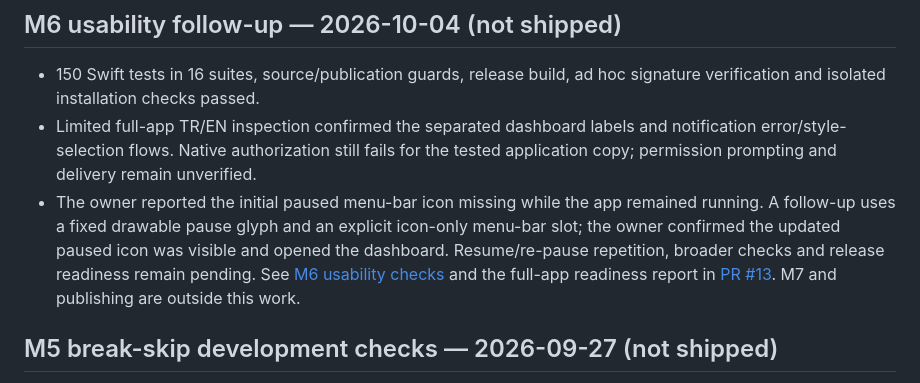
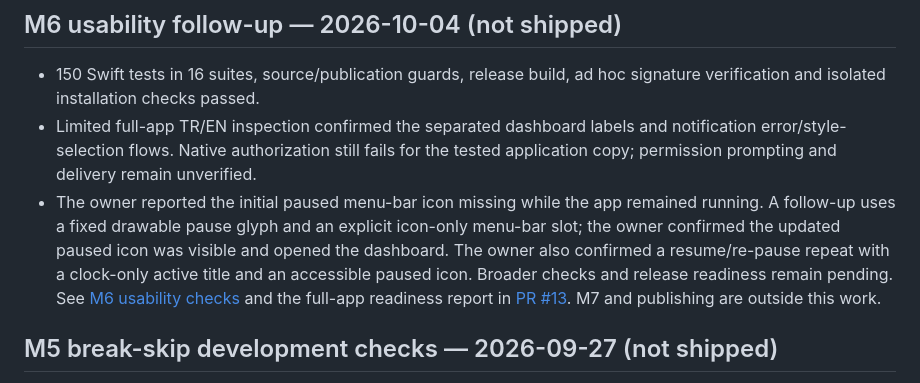
Before and after one commit to boorkymoorky/molaway, a Markdown page: VERIFICATION.md, the part around the change. GitHub-like rendering.

```diff
--- a/VERIFICATION.md
+++ b/VERIFICATION.md
@@ -4,7 +4,7 @@
 
 - 150 Swift tests in 16 suites, source/publication guards, release build, ad hoc signature verification and isolated installation checks passed.
 - Limited full-app TR/EN inspection confirmed the separated dashboard labels and notification error/style-selection flows. Native authorization still fails for the tested application copy; permission prompting and delivery remain unverified.
-- The owner reported the initial paused menu-bar icon missing while the app remained running. A follow-up uses a fixed drawable pause glyph and an explicit icon-only menu-bar slot; the owner confirmed the updated paused icon was visible and opened the dashboard. Resume/re-pause repetition, broader checks and release readiness remain pending. See [M6 usability checks](docs/M6_USABILITY_CHECKS.md) and the full-app readiness report in [PR #13](https://github.com/boorkymoorky/molaway/pull/13). M7 and publishing are outside this work.
+- The owner reported the initial paused menu-bar icon missing while the app remained running. A follow-up uses a fixed drawable pause glyph and an explicit icon-only menu-bar slot; the owner confirmed the updated paused icon was visible and opened the dashboard. The owner also confirmed a resume/re-pause repeat with a clock-only active title and an accessible paused icon. Broader checks and release readiness remain pending. See [M6 usability checks](docs/M6_USABILITY_CHECKS.md) and the full-app readiness report in [PR #13](https://github.com/boorkymoorky/molaway/pull/13). M7 and publishing are outside this work.
 
 ## M5 break-skip development checks — 2026-09-27 (not shipped)
 
```
Also changed, not shown: docs/M6_USABILITY_CHECKS.md (+1 -1 lines).
